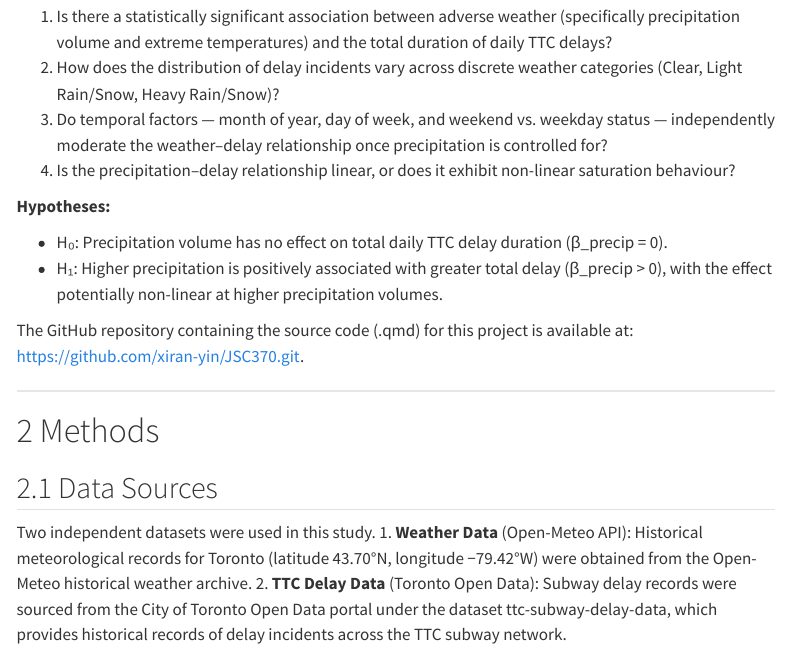
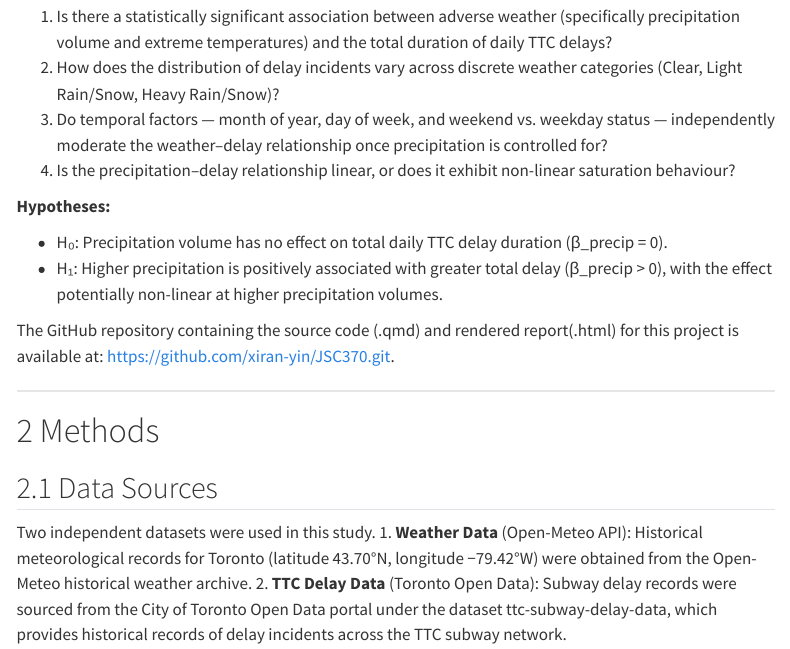
Before and after one commit to xiran-yin/JSC370, a Quarto document (midterm_final.qmd): the page in a window 1100 px wide, from 510 px down. Rendered offline with R 4.5, knitr and Pandoc in place of Quarto, with nearby package versions; some code elsewhere in the file could not run offline; menus at the side of the page are left out.

Commit message:
update introduction

```diff
--- a/midterm_final.qmd
+++ b/midterm_final.qmd
@@ -80,7 +80,7 @@ This project investigates the relationship between daily weather conditions and
 - H₀: Precipitation volume has no effect on total daily TTC delay duration (β_precip = 0).
 - H₁: Higher precipitation is positively associated with greater total delay (β_precip > 0), with the effect potentially non-linear at higher precipitation volumes.
 
-The GitHub repository containing the source code (.qmd) for this project is available at: https://github.com/xiran-yin/JSC370.git.
+The GitHub repository containing the source code (.qmd) and rendered report(.html) for this project is available at: https://github.com/xiran-yin/JSC370.git.
 
 ---
 
```
